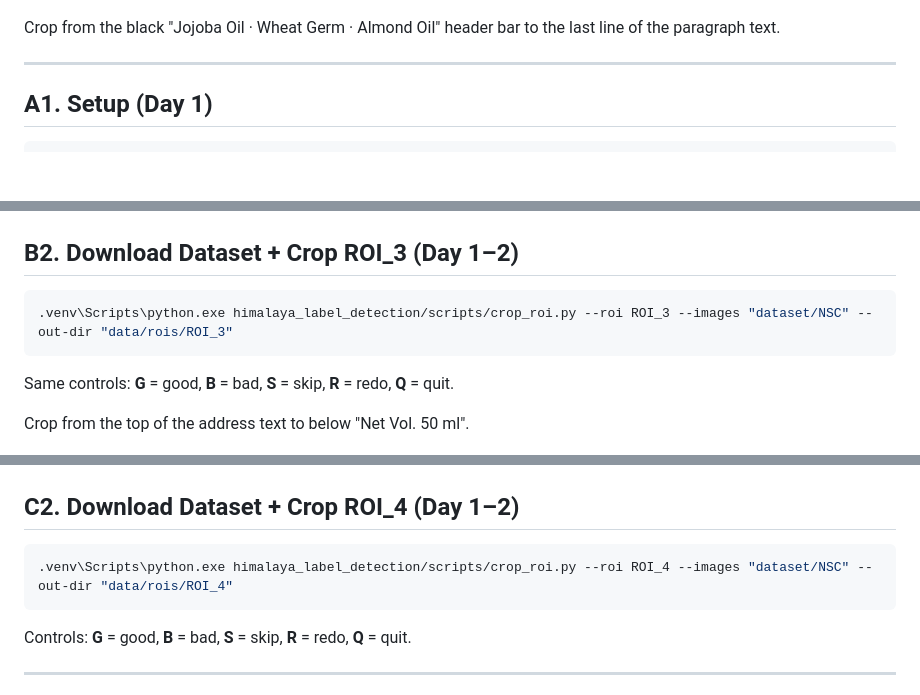
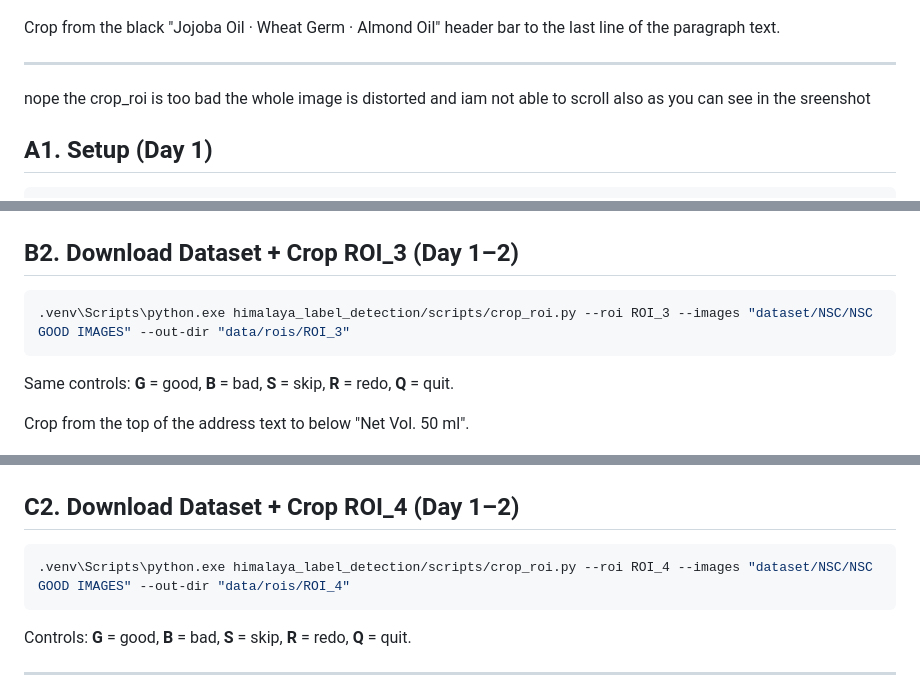
Before and after one commit to ShreyasBairyKS/Capstone-Project, a Markdown page: himalaya_label_detection/TEAM_GUIDE.md, 3 parts joined by grey strips. Rendered like a GitHub page; blank space fills up the shorter version.

````diff
--- a/himalaya_label_detection/TEAM_GUIDE.md
+++ b/himalaya_label_detection/TEAM_GUIDE.md
@@ -136,7 +136,7 @@ Crop from the very top of the Himalaya mountain logo to just below the wellness
 Crop from the black "Jojoba Oil · Wheat Germ · Almond Oil" header bar to the last line of the paragraph text.
 
 ---
-
+nope the crop_roi is too bad the whole image is distorted and iam not able to scroll also  as you can see in the sreenshot
 ## A1. Setup (Day 1)
 
 ```powershell
@@ -282,7 +282,7 @@ pip install opencv-python numpy
 ## B2. Download Dataset + Crop ROI_3 (Day 1–2)
 
 ```powershell
-.venv\Scripts\python.exe himalaya_label_detection/scripts/crop_roi.py --roi ROI_3 --images "dataset/NSC" --out-dir "data/rois/ROI_3"
+.venv\Scripts\python.exe himalaya_label_detection/scripts/crop_roi.py --roi ROI_3 --images "dataset/NSC/NSC GOOD IMAGES" --out-dir "data/rois/ROI_3"
 ```
 
 Same controls: **G** = good, **B** = bad, **S** = skip, **R** = redo, **Q** = quit.
@@ -411,7 +411,7 @@ pip install opencv-python numpy
 ## C2. Download Dataset + Crop ROI_4 (Day 1–2)
 
 ```powershell
-.venv\Scripts\python.exe himalaya_label_detection/scripts/crop_roi.py --roi ROI_4 --images "dataset/NSC" --out-dir "data/rois/ROI_4"
+.venv\Scripts\python.exe himalaya_label_detection/scripts/crop_roi.py --roi ROI_4 --images "dataset/NSC/NSC GOOD IMAGES" --out-dir "data/rois/ROI_4"
 ```
 
 Controls: **G** = good, **B** = bad, **S** = skip, **R** = redo, **Q** = quit.
````
Also changed, not shown: other parts of himalaya_label_detection/TEAM_GUIDE.md (+7 -6 lines).
